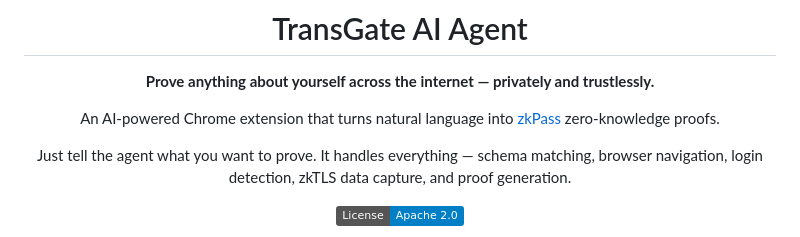
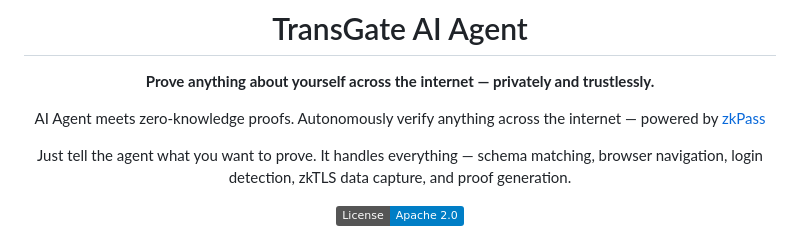
Before and after one commit to zkPassOfficial/Transgate-AI-Agent, a Markdown page: README.md, the part around the change. Drawn GitHub-style; badges without logos.

Commit message:
Update README to enhance project description
Revised description to emphasize AI Agent capabilities and zero-knowledge proofs.

```diff
--- a/README.md
+++ b/README.md
@@ -4,7 +4,7 @@
 
 **Prove anything about yourself across the internet — privately and trustlessly.**
 
-An AI-powered Chrome extension that turns natural language into [zkPass](https://zkpass.org) zero-knowledge proofs.
+AI Agent meets zero-knowledge proofs. Autonomously verify anything across the internet — powered by [zkPass](https://zkpass.org)
 
 Just tell the agent what you want to prove. It handles everything — schema matching, browser navigation, login detection, zkTLS data capture, and proof generation.
 
```
